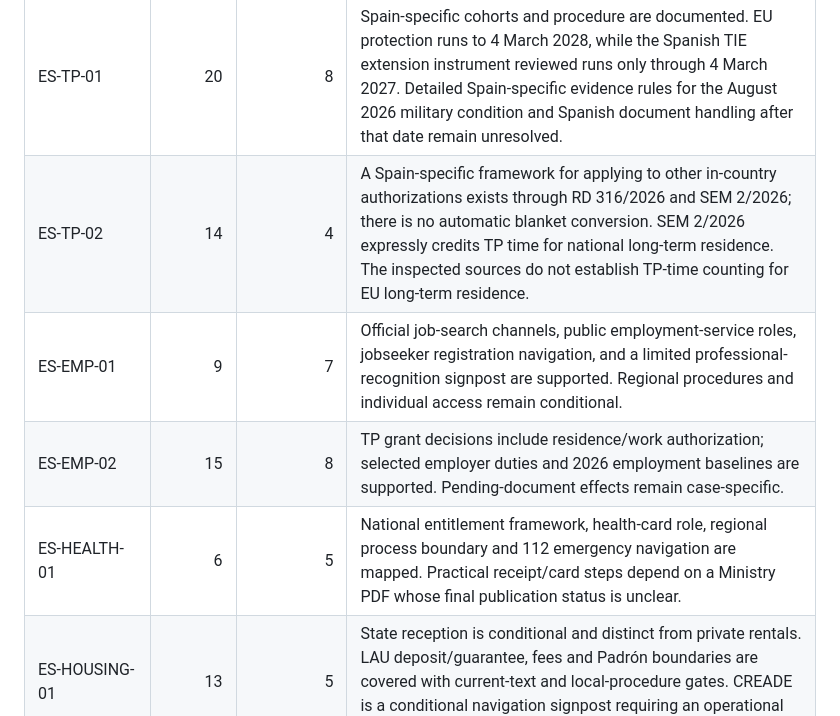
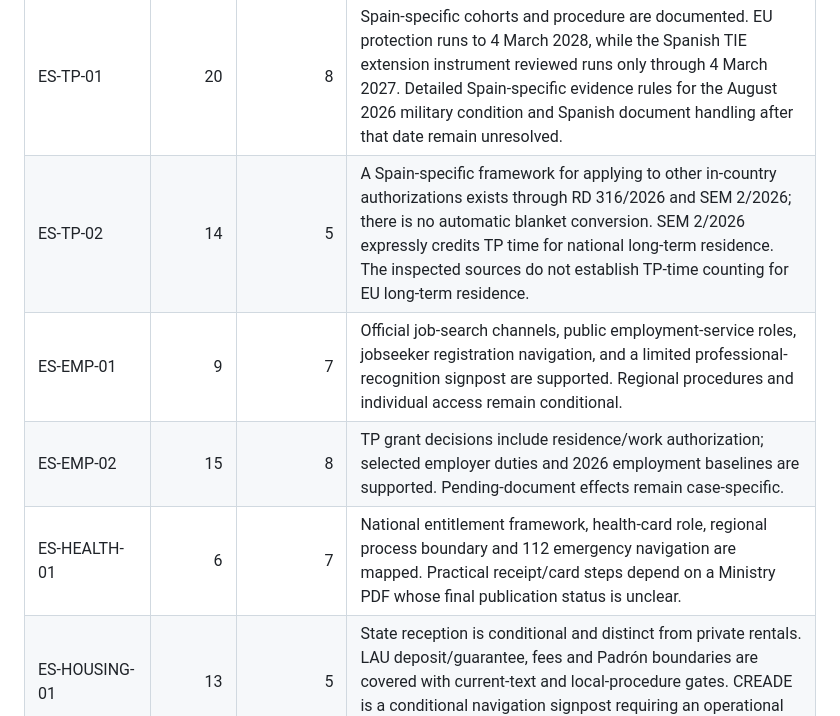
Before and after one commit to Alexandra-St/RefugeeNavigatorEurope, a Markdown page: docs/features/SPAIN_CONTENT_V1_PROPOSAL.md, the part around the change. Drawn GitHub-style.

Commit message:
docs: fix Spain research inventory counts

```diff
--- a/docs/features/SPAIN_CONTENT_V1_PROPOSAL.md
+++ b/docs/features/SPAIN_CONTENT_V1_PROPOSAL.md
@@ -47,10 +47,10 @@ Research status and matrix links for all eight proposed articles are listed belo
 | Article | Atomic claims | Unique official source URLs in its matrix | Current assessment |
 | --- | ---: | ---: | --- |
 | ES-TP-01 | 20 | 8 | Spain-specific cohorts and procedure are documented. EU protection runs to 4 March 2028, while the Spanish TIE extension instrument reviewed runs only through 4 March 2027. Detailed Spain-specific evidence rules for the August 2026 military condition and Spanish document handling after that date remain unresolved. |
-| ES-TP-02 | 14 | 4 | A Spain-specific framework for applying to other in-country authorizations exists through RD 316/2026 and SEM 2/2026; there is no automatic blanket conversion. SEM 2/2026 expressly credits TP time for national long-term residence. The inspected sources do not establish TP-time counting for EU long-term residence. |
+| ES-TP-02 | 14 | 5 | A Spain-specific framework for applying to other in-country authorizations exists through RD 316/2026 and SEM 2/2026; there is no automatic blanket conversion. SEM 2/2026 expressly credits TP time for national long-term residence. The inspected sources do not establish TP-time counting for EU long-term residence. |
 | ES-EMP-01 | 9 | 7 | Official job-search channels, public employment-service roles, jobseeker registration navigation, and a limited professional-recognition signpost are supported. Regional procedures and individual access remain conditional. |
 | ES-EMP-02 | 15 | 8 | TP grant decisions include residence/work authorization; selected employer duties and 2026 employment baselines are supported. Pending-document effects remain case-specific. |
-| ES-HEALTH-01 | 6 | 5 | National entitlement framework, health-card role, regional process boundary and 112 emergency navigation are mapped. Practical receipt/card steps depend on a Ministry PDF whose final publication status is unclear. |
+| ES-HEALTH-01 | 6 | 7 | National entitlement framework, health-card role, regional process boundary and 112 emergency navigation are mapped. Practical receipt/card steps depend on a Ministry PDF whose final publication status is unclear. |
 | ES-HOUSING-01 | 13 | 5 | State reception is conditional and distinct from private rentals. LAU deposit/guarantee, fees and Padrón boundaries are covered with current-text and local-procedure gates. CREADE is a conditional navigation signpost requiring an operational recheck. |
 | ES-EDU-01 | 10 | 6 | National school rights, late incorporation, language/adult-learning frameworks, vocational/higher-education navigation and qualification-recognition distinctions are documented. Admission, offers, and individual recognition remain regional/institution-specific. |
 | ES-SOC-01 | 9 | 10 | Conditional state reception, basic social services, IMV application/criteria, child supplement and local-service boundaries are mapped. No universal payment or individual TP-holder eligibility is asserted; current cash-aid absence is not proven. |
```
